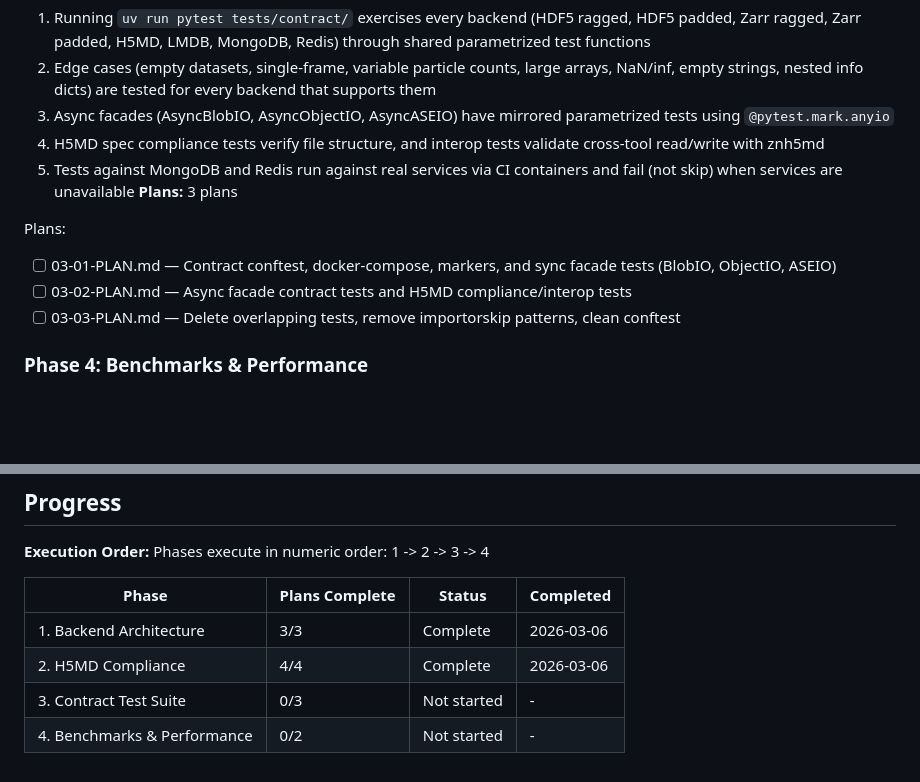
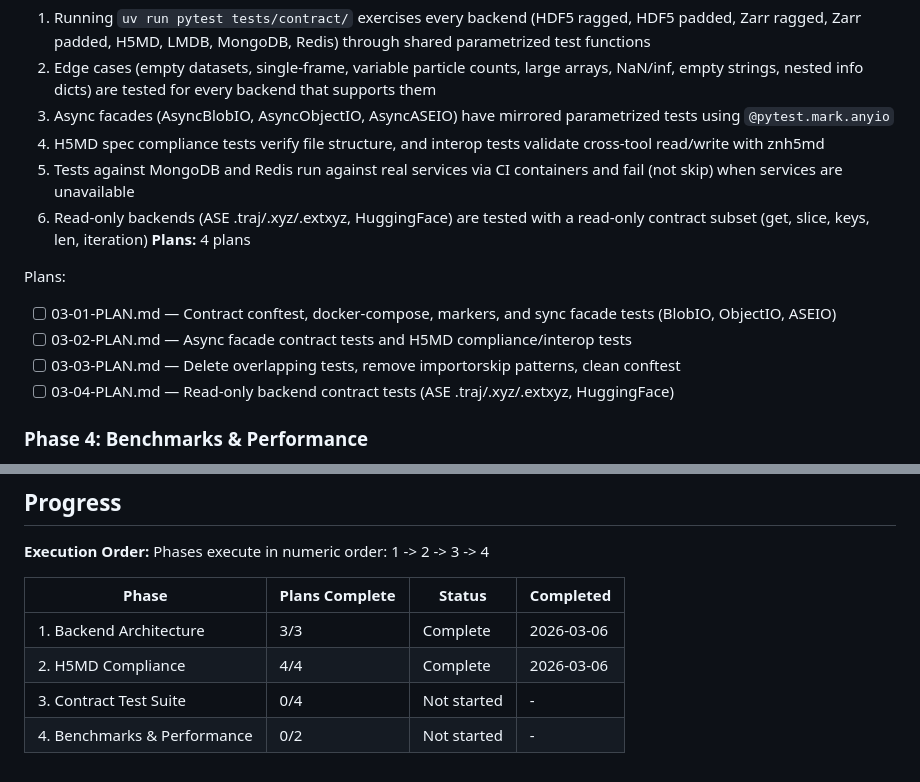
Before and after one commit to zincware/asebytes, a Markdown page: .planning/ROADMAP.md, 2 parts joined by grey strips. Drawn GitHub-style; blank space fills up the shorter version.

Commit message:
fix(03): add read-only contract tests plan, update VALIDATION.md task map

```diff
--- a/.planning/ROADMAP.md
+++ b/.planning/ROADMAP.md
@@ -63,12 +63,14 @@ Plans:
   3. Async facades (AsyncBlobIO, AsyncObjectIO, AsyncASEIO) have mirrored parametrized tests using `@pytest.mark.anyio`
   4. H5MD spec compliance tests verify file structure, and interop tests validate cross-tool read/write with znh5md
   5. Tests against MongoDB and Redis run against real services via CI containers and fail (not skip) when services are unavailable
-**Plans:** 3 plans
+  6. Read-only backends (ASE .traj/.xyz/.extxyz, HuggingFace) are tested with a read-only contract subset (get, slice, keys, len, iteration)
+**Plans:** 4 plans
 
 Plans:
 - [ ] 03-01-PLAN.md — Contract conftest, docker-compose, markers, and sync facade tests (BlobIO, ObjectIO, ASEIO)
 - [ ] 03-02-PLAN.md — Async facade contract tests and H5MD compliance/interop tests
 - [ ] 03-03-PLAN.md — Delete overlapping tests, remove importorskip patterns, clean conftest
+- [ ] 03-04-PLAN.md — Read-only backend contract tests (ASE .traj/.xyz/.extxyz, HuggingFace)
 
 ### Phase 4: Benchmarks & Performance
 **Goal**: Measurable performance baselines exist for all file-based backends, and targeted optimizations improve hot paths
@@ -94,5 +96,5 @@ Phases execute in numeric order: 1 -> 2 -> 3 -> 4
 |-------|----------------|--------|-----------|
 | 1. Backend Architecture | 3/3 | Complete | 2026-03-06 |
 | 2. H5MD Compliance | 4/4 | Complete   | 2026-03-06 |
-| 3. Contract Test Suite | 0/3 | Not started | - |
+| 3. Contract Test Suite | 0/4 | Not started | - |
 | 4. Benchmarks & Performance | 0/2 | Not started | - |
```
Also changed, not shown: 2 other files.
